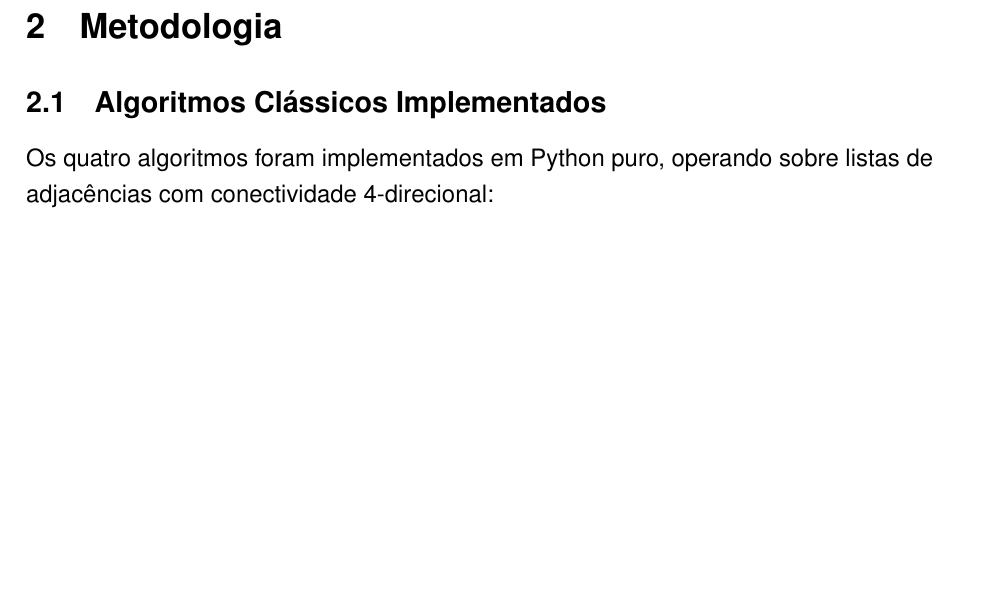
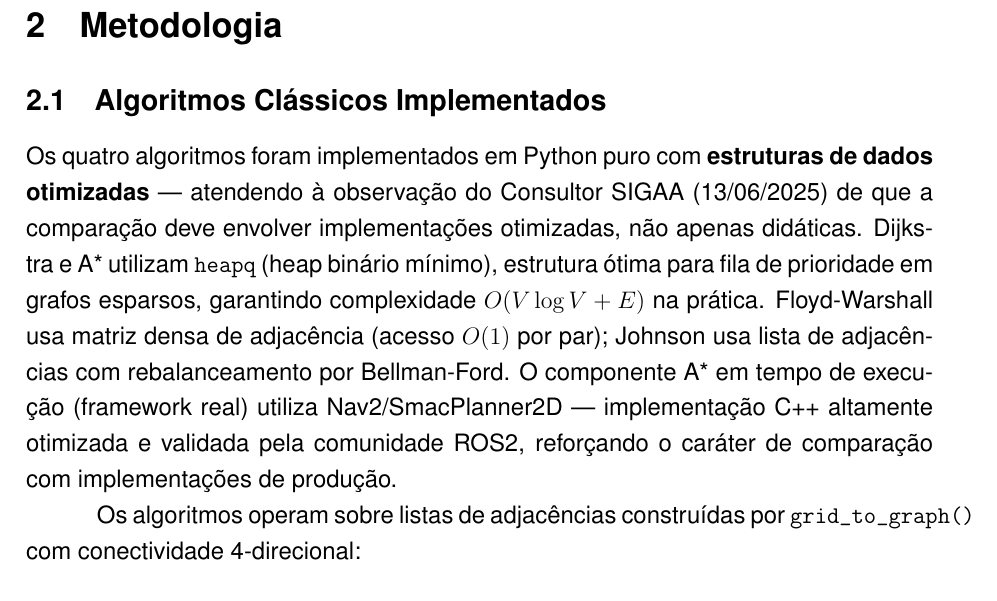
Before and after one commit to santtyan/adaptive-planner-switching, a LaTeX paper (paper/relatorio_final_pip.tex): part of page 4 of 15, cut so that both start at the same text, the shorter picture padded with empty space. Compiled offline with pdfLaTeX.

Commit message:
feat: responder explicitamente ao parecer do consultor SIGAA (13/06/2025)
Consultor questionou se a comparação usa implementações otimizadas dos clássicos.
Adicionar parágrafo na Seção 2.1 declarando explicitamente:
- Dijkstra/A* usam heapq (heap binário — estrutura ótima)
- Floyd-Warshall/Johnson usam estruturas corretas para cada complexidade
- Runtime A* é Nav2/SmacPlanner2D (C++ otimizado de produção)
Adicionado em .md (canônico) e .tex (Overleaf)

```diff
--- a/paper/relatorio_final_pip.tex
+++ b/paper/relatorio_final_pip.tex
@@ -166,7 +166,17 @@ a densidade local de obstáculos $\rho$ --- que antecipa a necessidade de comuta
 
 \subsection{Algoritmos Clássicos Implementados}
 
-Os quatro algoritmos foram implementados em Python puro, operando sobre listas de adjacências
+Os quatro algoritmos foram implementados em Python puro com \textbf{estruturas de dados
+otimizadas} --- atendendo à observação do Consultor SIGAA (13/06/2025) de que a comparação
+deve envolver implementações otimizadas, não apenas didáticas. Dijkstra e A* utilizam
+\texttt{heapq} (heap binário mínimo), estrutura ótima para fila de prioridade em grafos
+esparsos, garantindo complexidade $O(V \log V + E)$ na prática. Floyd-Warshall usa matriz
+densa de adjacência (acesso $O(1)$ por par); Johnson usa lista de adjacências com
+rebalanceamento por Bellman-Ford. O componente A* em tempo de execução (framework real)
+utiliza Nav2/SmacPlanner2D --- implementação C++ altamente otimizada e validada pela
+comunidade ROS2, reforçando o caráter de comparação com implementações de produção.
+
+Os algoritmos operam sobre listas de adjacências construídas por \texttt{grid\_to\_graph()}
 com conectividade 4-direcional:
 
 \begin{itemize}
```
Also changed, not shown: paper/relatorio_final_pip.md (+3 -1 lines).
